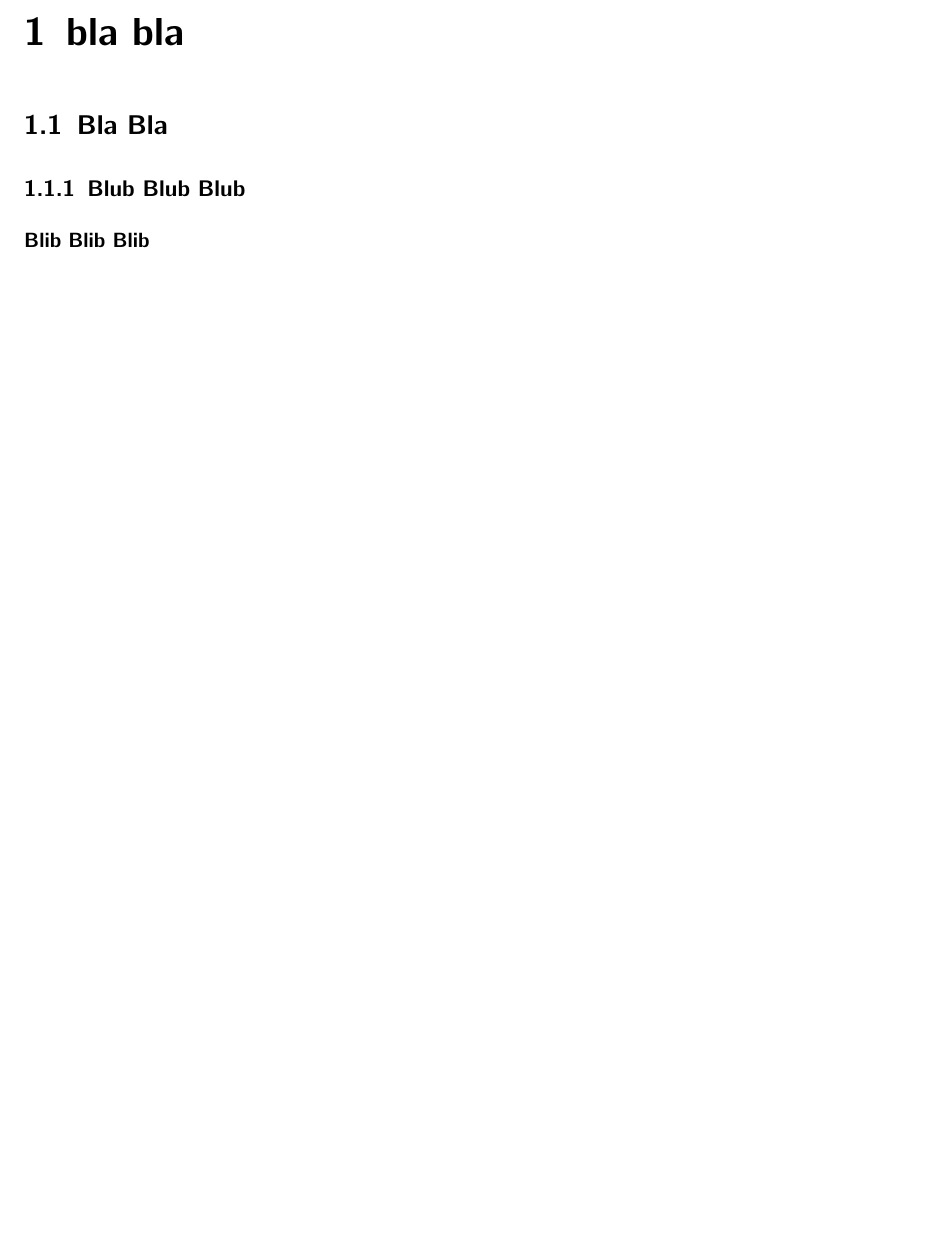
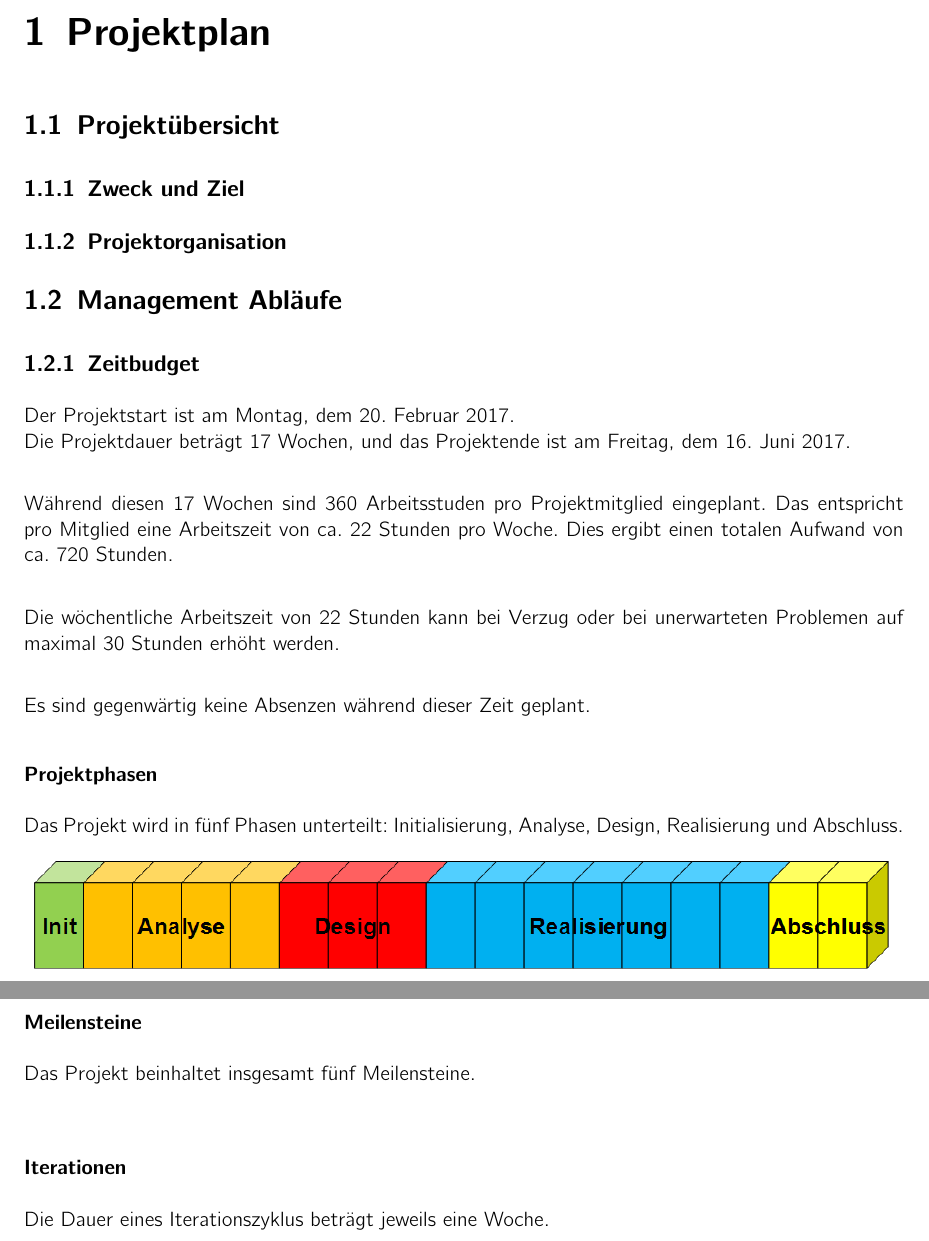
Before and after one commit to DAvidMeister89/BA_IoT-Provisioning-Management, a LaTeX thesis (01_Projektplanung/documentation.tex, which reads 01_Projektplanung/chapter/projektplan.tex): part of page 4 of 4 before the commit and two parts of pages 4 and 5 of 8 after it, the two joined at a grey line, cut at the place of the change, the shorter picture padded with empty space. Compiled offline with pdfLaTeX.

Commit message:
Erste Kapitel des Projektplans

```diff
--- a/01_Projektplanung/chapter/projektplan.tex
+++ b/01_Projektplanung/chapter/projektplan.tex
@@ -1,4 +1,35 @@
-\chapter{bla bla}
-\section{Bla Bla}
-\subsection{Blub Blub Blub}
-\subsubsection{Blib Blib Blib}
+\chapter{Projektplan}
+\section{Projektübersicht}
+%TODO Text
+\subsection{Zweck und Ziel}
+%TODO Text
+\subsection{Projektorganisation}
+%TODO Tabelle
+\section{Management Abläufe}
+\subsection{Zeitbudget}
+Der Projektstart ist am Montag, dem 20. Februar 2017. \\
+Die Projektdauer beträgt 17 Wochen, und das Projektende ist am Freitag, dem 16. Juni 2017. \\
+
+\noindent Während diesen 17 Wochen sind 360 Arbeitsstuden pro Projektmitglied eingeplant. Das entspricht pro Mitglied eine Arbeitszeit von ca. 22 Stunden pro Woche. Dies ergibt einen totalen Aufwand von ca. 720 Stunden.\\
+
+\noindent Die wöchentliche Arbeitszeit von 22 Stunden kann bei Verzug oder bei unerwarteten Problemen auf maximal 30 Stunden erhöht werden. \\
+
+\noindent Es sind gegenwärtig keine Absenzen während dieser Zeit geplant.
+
+\subsubsection{Projektphasen}
+Das Projekt wird in fünf Phasen unterteilt: Initialisierung, Analyse, Design, Realisierung und Abschluss.
+\newline
+\newline
+\includegraphics[width=1\textwidth]{images/phasen.png}
+\newpage
+
+\subsubsection{Meilensteine}
+Das Projekt beinhaltet insgesamt fünf Meilensteine. \\
+
+%TODO Tabelle
+
+\subsubsection{Iterationen}
+Die Dauer eines Iterationszyklus beträgt jeweils eine Woche.
+%TODO Tabelle
+
+\begin{landscape}
```
Also changed, not shown: 01_Projektplanung/chapter/risikomanagement.tex (added, +5 -0 lines), 01_Projektplanung/chapter/projektplan.tex (30 more changed lines).
